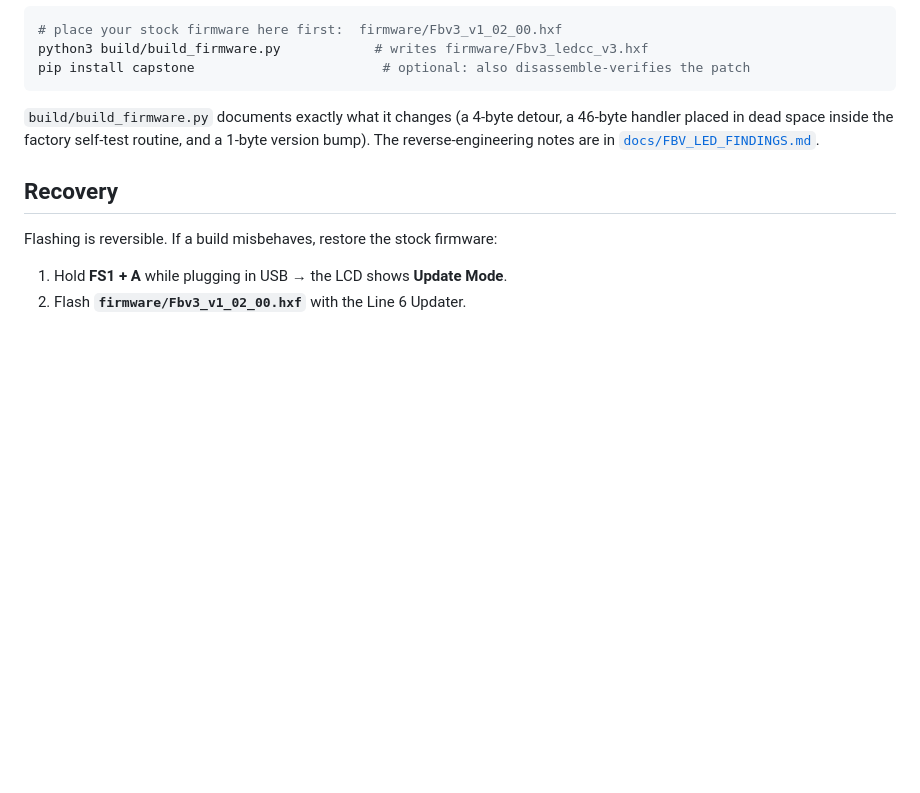
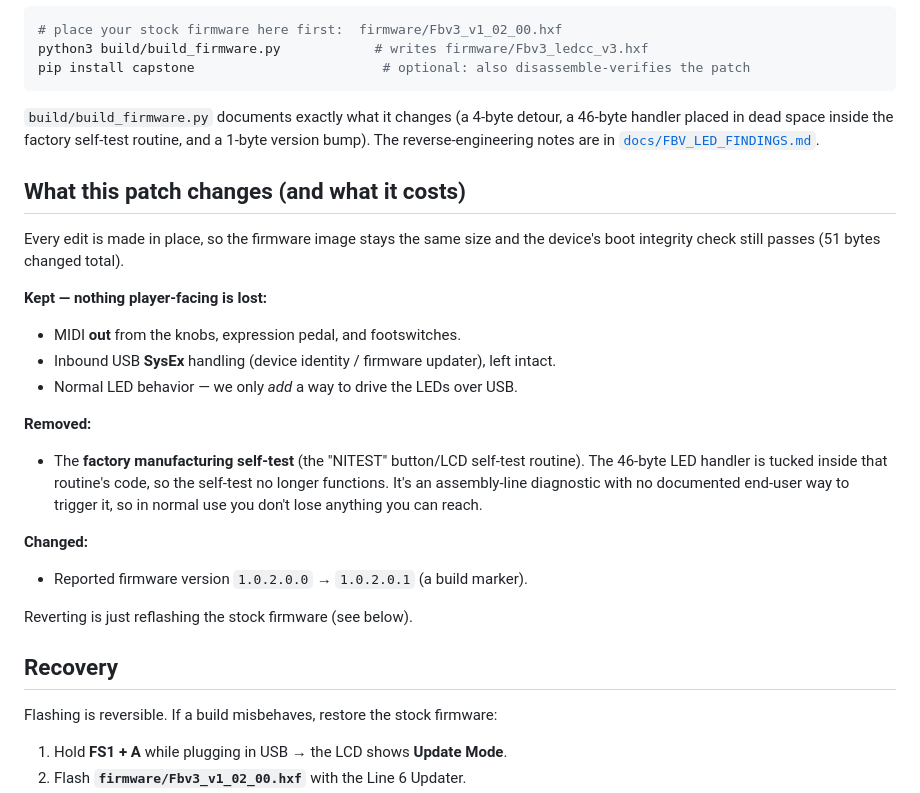
Before and after one commit to gonzodamus/FBV3_over_USB, a Markdown page: README.md, the part around the change. GitHub-like rendering; blank space fills up the shorter version.

Commit message:
docs: document the removed factory self-test trade-off
Co-Authored-By: Claude Opus 4.8 <noreply@anthropic.com>

```diff
--- a/README.md
+++ b/README.md
@@ -93,6 +93,27 @@ pip install capstone                        # optional: also disassemble-verifie
 handler placed in dead space inside the factory self-test routine, and a 1-byte version
 bump). The reverse-engineering notes are in [`docs/FBV_LED_FINDINGS.md`](docs/FBV_LED_FINDINGS.md).
 
+## What this patch changes (and what it costs)
+
+Every edit is made in place, so the firmware image stays the same size and the device's
+boot integrity check still passes (51 bytes changed total).
+
+**Kept — nothing player-facing is lost:**
+- MIDI **out** from the knobs, expression pedal, and footswitches.
+- Inbound USB **SysEx** handling (device identity / firmware updater), left intact.
+- Normal LED behavior — we only *add* a way to drive the LEDs over USB.
+
+**Removed:**
+- The **factory manufacturing self-test** (the "NITEST" button/LCD self-test routine).
+  The 46-byte LED handler is tucked inside that routine's code, so the self-test no
+  longer functions. It's an assembly-line diagnostic with no documented end-user way to
+  trigger it, so in normal use you don't lose anything you can reach.
+
+**Changed:**
+- Reported firmware version `1.0.2.0.0` → `1.0.2.0.1` (a build marker).
+
+Reverting is just reflashing the stock firmware (see below).
+
 ## Recovery
 
 Flashing is reversible. If a build misbehaves, restore the stock firmware:
```
